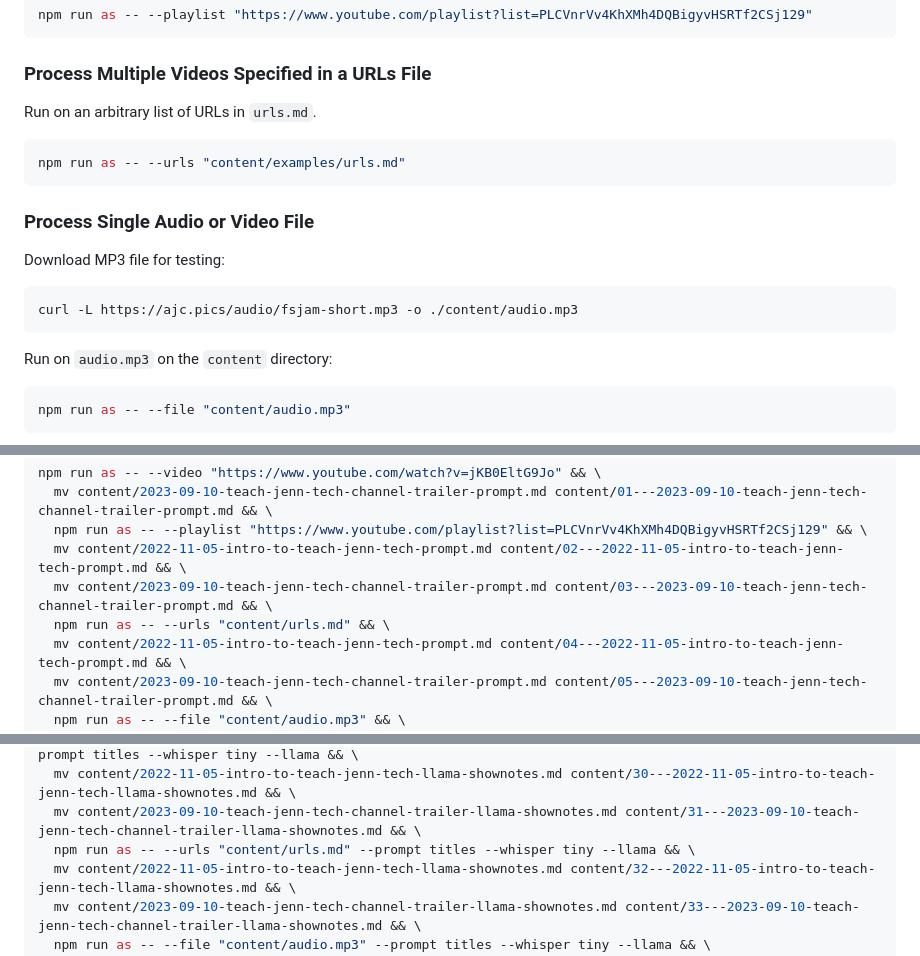
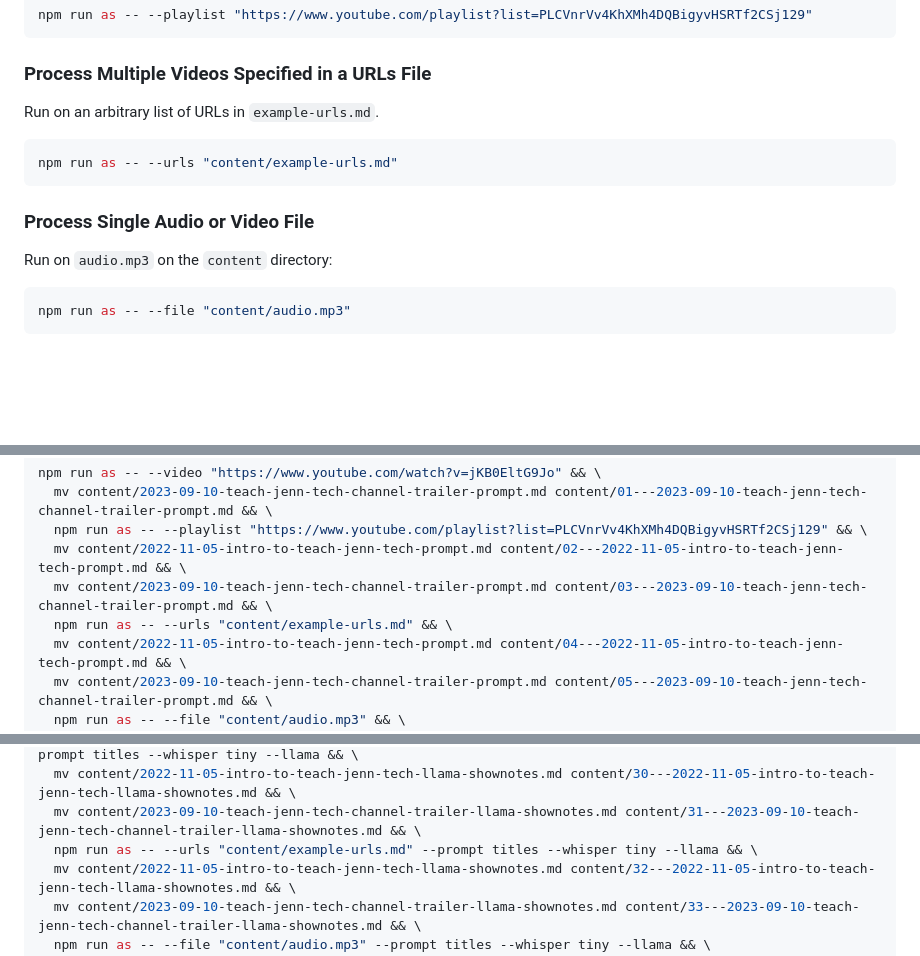
Before and after one commit to ajcwebdev/autoshow, a Markdown page: docs/examples.md, 3 parts joined by grey strips. GitHub-like rendering; folded sections open; blank space fills up the shorter version.

Commit message:
rename example urls file

````diff
--- a/docs/examples.md
+++ b/docs/examples.md
@@ -47,19 +47,13 @@ npm run as -- --playlist "https://www.youtube.com/playlist?list=PLCVnrVv4KhXMh4D
 
 ### Process Multiple Videos Specified in a URLs File
 
-Run on an arbitrary list of URLs in `urls.md`.
+Run on an arbitrary list of URLs in `example-urls.md`.
 
 ```bash
-npm run as -- --urls "content/examples/urls.md"
+npm run as -- --urls "content/example-urls.md"
 ```
 
 ### Process Single Audio or Video File
-
-Download MP3 file for testing:
-
-```bash
-curl -L https://ajc.pics/audio/fsjam-short.mp3 -o ./content/audio.mp3
-```
 
 Run on `audio.mp3` on the `content` directory:
 
@@ -385,7 +379,7 @@ npm run as -- --video "https://www.youtube.com/watch?v=jKB0EltG9Jo" && \
   npm run as -- --playlist "https://www.youtube.com/playlist?list=PLCVnrVv4KhXMh4DQBigyvHSRTf2CSj129" && \
   mv content/2022-11-05-intro-to-teach-jenn-tech-prompt.md content/02---2022-11-05-intro-to-teach-jenn-tech-prompt.md && \
   mv content/2023-09-10-teach-jenn-tech-channel-trailer-prompt.md content/03---2023-09-10-teach-jenn-tech-channel-trailer-prompt.md && \
-  npm run as -- --urls "content/urls.md" && \
+  npm run as -- --urls "content/example-urls.md" && \
   mv content/2022-11-05-intro-to-teach-jenn-tech-prompt.md content/04---2022-11-05-intro-to-teach-jenn-tech-prompt.md && \
   mv content/2023-09-10-teach-jenn-tech-channel-trailer-prompt.md content/05---2023-09-10-teach-jenn-tech-channel-trailer-prompt.md && \
   npm run as -- --file "content/audio.mp3" && \
@@ -439,7 +433,7 @@ npm run as -- --video "https://www.youtube.com/watch?v=jKB0EltG9Jo" && \
   npm run as -- --playlist "https://www.youtube.com/playlist?list=PLCVnrVv4KhXMh4DQBigyvHSRTf2CSj129" --prompt titles --whisper tiny --llama && \
   mv content/2022-11-05-intro-to-teach-jenn-tech-llama-shownotes.md content/30---2022-11-05-intro-to-teach-jenn-tech-llama-shownotes.md && \
   mv content/2023-09-10-teach-jenn-tech-channel-trailer-llama-shownotes.md content/31---2023-09-10-teach-jenn-tech-channel-trailer-llama-shownotes.md && \
-  npm run as -- --urls "content/urls.md" --prompt titles --whisper tiny --llama && \
+  npm run as -- --urls "content/example-urls.md" --prompt titles --whisper tiny --llama && \
   mv content/2022-11-05-intro-to-teach-jenn-tech-llama-shownotes.md content/32---2022-11-05-intro-to-teach-jenn-tech-llama-shownotes.md && \
   mv content/2023-09-10-teach-jenn-tech-channel-trailer-llama-shownotes.md content/33---2023-09-10-teach-jenn-tech-channel-trailer-llama-shownotes.md && \
   npm run as -- --file "content/audio.mp3" --prompt titles --whisper tiny --llama && \
````
Also changed, not shown: other parts of docs/examples.md (+2 -2 lines), content/example-urls.md (renamed from content/urls.md).
